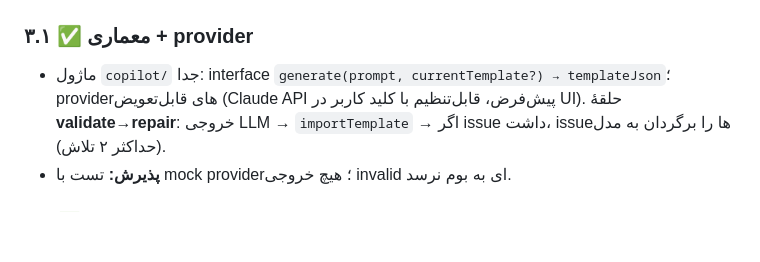
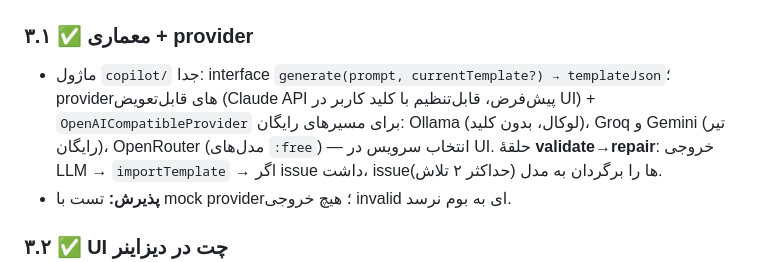
Before and after one commit to Alireza83Safari/ngx-pdf-studio, a Markdown page: ROADMAP.md, the part around the change. Rendered like a GitHub page; blank space fills up the shorter version.

Commit message:
docs: note free-tier copilot providers in roadmap
Co-Authored-By: Claude Fable 5 <noreply@anthropic.com>

```diff
--- a/ROADMAP.md
+++ b/ROADMAP.md
@@ -78,7 +78,9 @@
 ### ۳.۱ ✅ معماری + provider
 
 - ماژول `copilot/` جدا: interface `generate(prompt, currentTemplate?) → templateJson`؛
-  providerهای قابل‌تعویض (Claude API پیش‌فرض، قابل‌تنظیم با کلید کاربر در UI).
+  providerهای قابل‌تعویض (Claude API پیش‌فرض، قابل‌تنظیم با کلید کاربر در UI) +
+  `OpenAICompatibleProvider` برای مسیرهای رایگان: Ollama (لوکال، بدون کلید)،
+  Groq و Gemini (تیر رایگان)، OpenRouter (مدل‌های `:free`) — انتخاب سرویس در UI.
   حلقهٔ **validate→repair**: خروجی LLM → `importTemplate` → اگر issue داشت،
   issueها را برگردان به مدل (حداکثر ۲ تلاش).
 - **پذیرش:** تست با mock provider؛ هیچ خروجی invalid ای به بوم نرسد.
```
